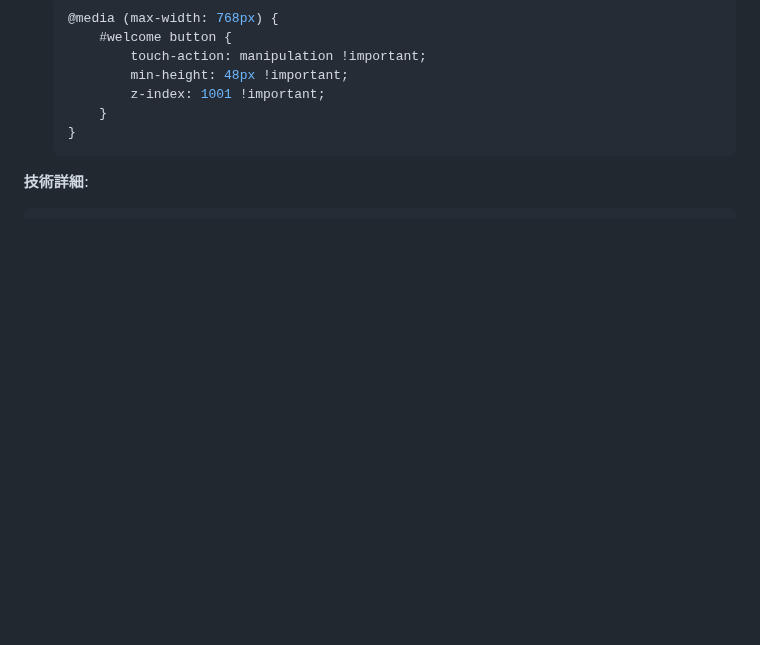
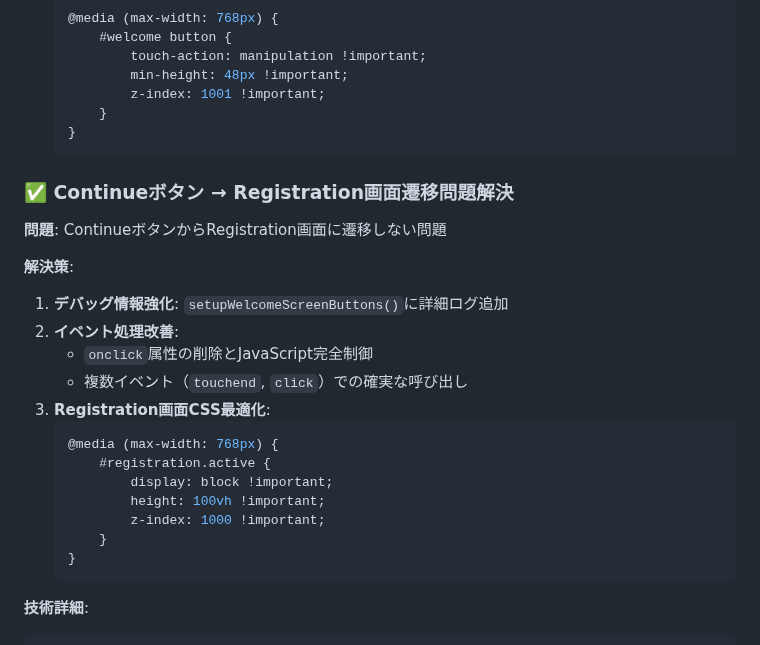
Before and after one commit to bclab2020/athletecore-pro-pwa, a Markdown page: README.md, the part around the change. Drawn GitHub-style; blank space fills up the shorter version.

````diff
--- a/README.md
+++ b/README.md
@@ -42,6 +42,26 @@
            touch-action: manipulation !important;
            min-height: 48px !important;
            z-index: 1001 !important;
+       }
+   }
+   ```
+
+### ✅ Continueボタン → Registration画面遷移問題解決
+
+**問題**: ContinueボタンからRegistration画面に遷移しない問題
+
+**解決策**:
+1. **デバッグ情報強化**: `setupWelcomeScreenButtons()`に詳細ログ追加
+2. **イベント処理改善**:
+   - `onclick`属性の削除とJavaScript完全制御
+   - 複数イベント（`touchend`, `click`）での確実な呼び出し
+3. **Registration画面CSS最適化**:
+   ```css
+   @media (max-width: 768px) {
+       #registration.active {
+           display: block !important;
+           height: 100vh !important;
+           z-index: 1000 !important;
        }
    }
    ```
````
